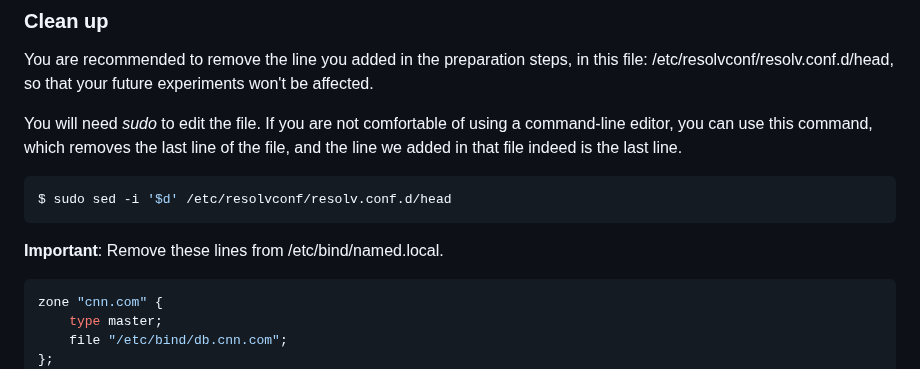
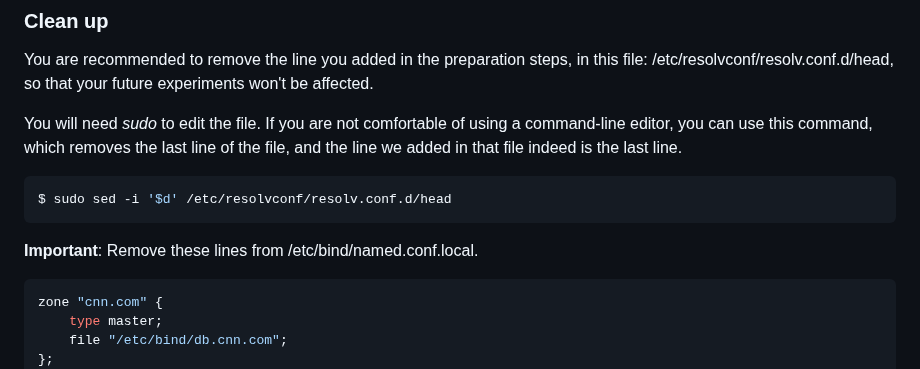
Before and after one commit to jidongxiao/networksecurity, a Markdown page: labs/subdomain/README.md, the part around the change. Rendered like a GitHub page.

Commit message:
removing the cnn lines from named.conf.local

````diff
--- a/labs/subdomain/README.md
+++ b/labs/subdomain/README.md
@@ -260,7 +260,7 @@ You will need *sudo* to edit the file. If you are not comfortable of using a com
 $ sudo sed -i '$d' /etc/resolvconf/resolv.conf.d/head
 ```
 
-**Important**: Remove these lines from /etc/bind/named.local.
+**Important**: Remove these lines from /etc/bind/named.conf.local.
 
 ```console
 zone "cnn.com" {
````
